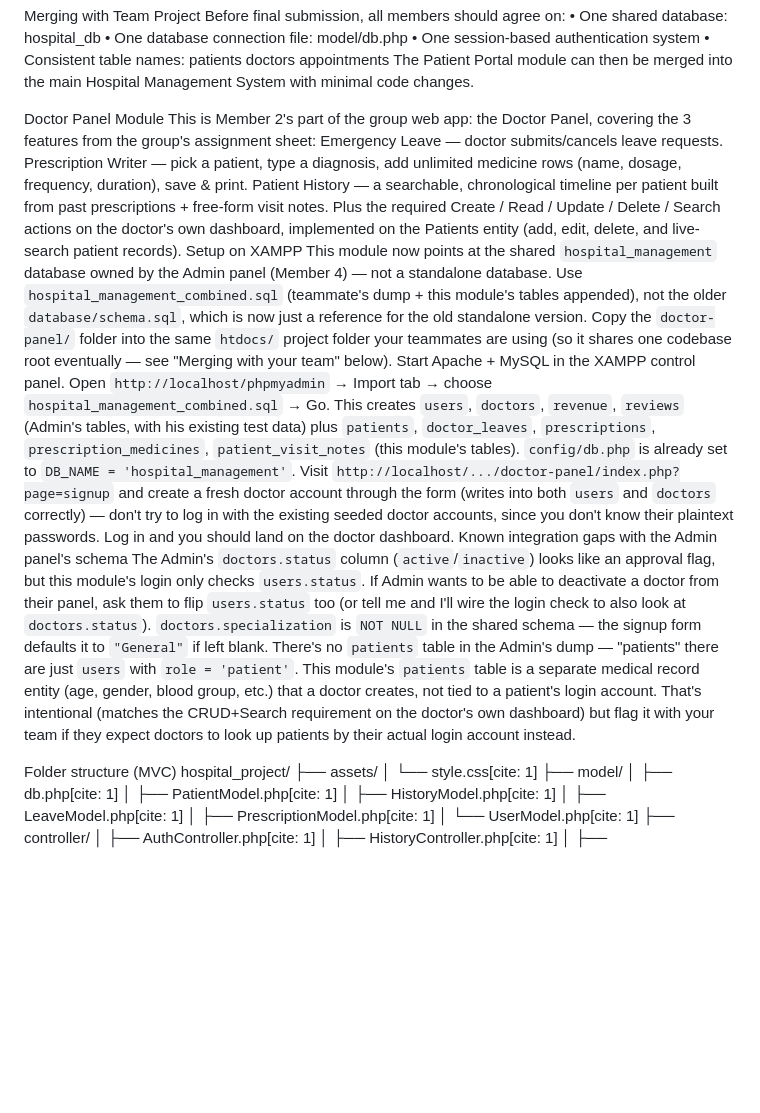
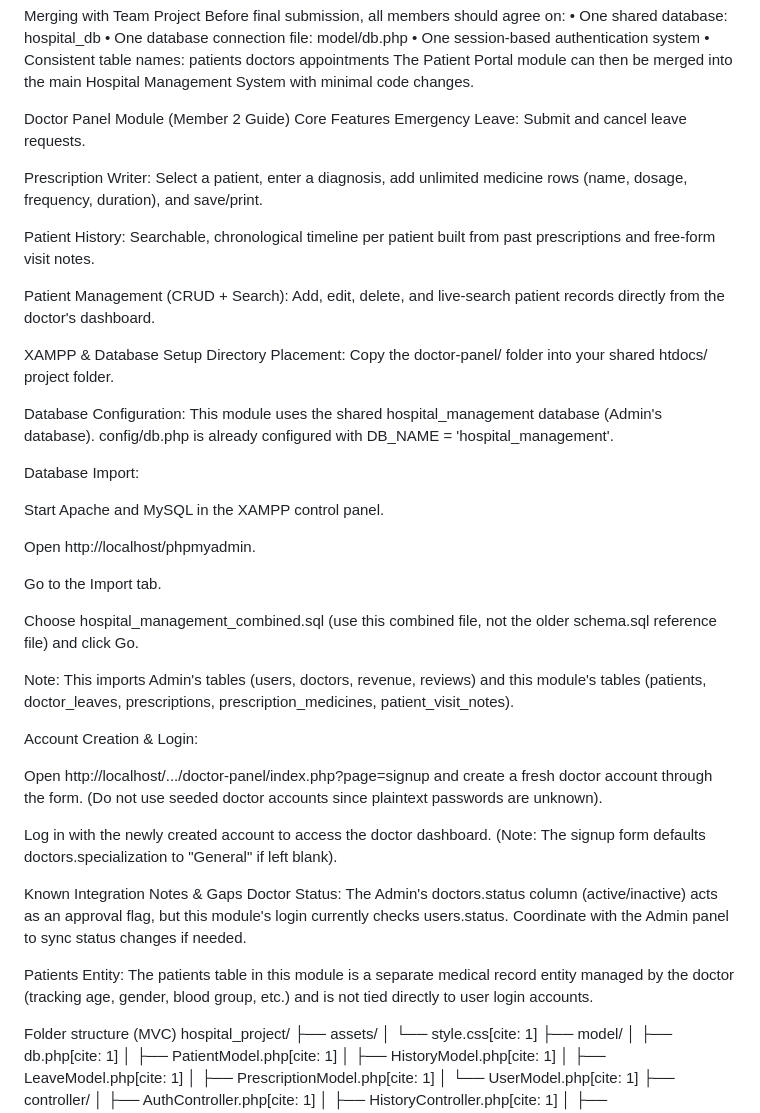
Before and after one commit to Ar9ov/summer-25-26-Hospital-Management-system, a Markdown page: README.md, the part around the change. Drawn GitHub-style; blank space fills up the shorter version.

```diff
--- a/README.md
+++ b/README.md
@@ -176,54 +176,43 @@ appointments
 The Patient Portal module can then be merged into the main Hospital Management System with minimal code changes.
 
 
-Doctor Panel Module
-This is Member 2's part of the group web app: the Doctor Panel, covering
-the 3 features from the group's assignment sheet:
-Emergency Leave — doctor submits/cancels leave requests.
-Prescription Writer — pick a patient, type a diagnosis, add unlimited
-medicine rows (name, dosage, frequency, duration), save & print.
-Patient History — a searchable, chronological timeline per patient
-built from past prescriptions + free-form visit notes.
-Plus the required Create / Read / Update / Delete / Search actions on the
-doctor's own dashboard, implemented on the Patients entity (add, edit,
-delete, and live-search patient records).
-Setup on XAMPP
-This module now points at the shared `hospital_management` database
-owned by the Admin panel (Member 4) — not a standalone database. Use
-`hospital_management_combined.sql` (teammate's dump + this module's tables
-appended), not the older `database/schema.sql`, which is now just a
-reference for the old standalone version.
-Copy the `doctor-panel/` folder into the same `htdocs/` project folder
-your teammates are using (so it shares one codebase root eventually —
-see "Merging with your team" below).
-Start Apache + MySQL in the XAMPP control panel.
-Open `http://localhost/phpmyadmin` → Import tab → choose
-`hospital_management_combined.sql` → Go. This creates `users`, `doctors`,
-`revenue`, `reviews` (Admin's tables, with his existing test data) plus
-`patients`, `doctor_leaves`, `prescriptions`, `prescription_medicines`,
-`patient_visit_notes` (this module's tables).
-`config/db.php` is already set to `DB_NAME = 'hospital_management'`.
-Visit `http://localhost/.../doctor-panel/index.php?page=signup` and
-create a fresh doctor account through the form (writes into both
-`users` and `doctors` correctly) — don't try to log in with the
-existing seeded doctor accounts, since you don't know their plaintext
-passwords.
-Log in and you should land on the doctor dashboard.
-Known integration gaps with the Admin panel's schema
-The Admin's `doctors.status` column (`active`/`inactive`) looks like an
-approval flag, but this module's login only checks `users.status`. If
-Admin wants to be able to deactivate a doctor from their panel, ask them
-to flip `users.status` too (or tell me and I'll wire the login check to
-also look at `doctors.status`).
-`doctors.specialization` is `NOT NULL` in the shared schema — the signup
-form defaults it to `"General"` if left blank.
-There's no `patients` table in the Admin's dump — "patients" there are
-just `users` with `role = 'patient'`. This module's `patients` table is
-a separate medical record entity (age, gender, blood group, etc.)
-that a doctor creates, not tied to a patient's login account. That's
-intentional (matches the CRUD+Search requirement on the doctor's own
-dashboard) but flag it with your team if they expect doctors to look up
-patients by their actual login account instead.
+Doctor Panel Module (Member 2 Guide)
+Core Features
+Emergency Leave: Submit and cancel leave requests.
+
+Prescription Writer: Select a patient, enter a diagnosis, add unlimited medicine rows (name, dosage, frequency, duration), and save/print.
+
+Patient History: Searchable, chronological timeline per patient built from past prescriptions and free-form visit notes.
+
+Patient Management (CRUD + Search): Add, edit, delete, and live-search patient records directly from the doctor's dashboard.
+
+XAMPP & Database Setup
+Directory Placement: Copy the doctor-panel/ folder into your shared htdocs/ project folder.
+
+Database Configuration: This module uses the shared hospital_management database (Admin's database). config/db.php is already configured with DB_NAME = 'hospital_management'.
+
+Database Import:
+
+Start Apache and MySQL in the XAMPP control panel.
+
+Open http://localhost/phpmyadmin.
+
+Go to the Import tab.
+
+Choose hospital_management_combined.sql (use this combined file, not the older schema.sql reference file) and click Go.
+
+Note: This imports Admin's tables (users, doctors, revenue, reviews) and this module's tables (patients, doctor_leaves, prescriptions, prescription_medicines, patient_visit_notes).
+
+Account Creation & Login:
+
+Open http://localhost/.../doctor-panel/index.php?page=signup and create a fresh doctor account through the form. (Do not use seeded doctor accounts since plaintext passwords are unknown).
+
+Log in with the newly created account to access the doctor dashboard. (Note: The signup form defaults doctors.specialization to "General" if left blank).
+
+Known Integration Notes & Gaps
+Doctor Status: The Admin's doctors.status column (active/inactive) acts as an approval flag, but this module's login currently checks users.status. Coordinate with the Admin panel to sync status changes if needed.
+
+Patients Entity: The patients table in this module is a separate medical record entity managed by the doctor (tracking age, gender, blood group, etc.) and is not tied directly to user login accounts.
 
 Folder structure (MVC)
 hospital_project/
```
